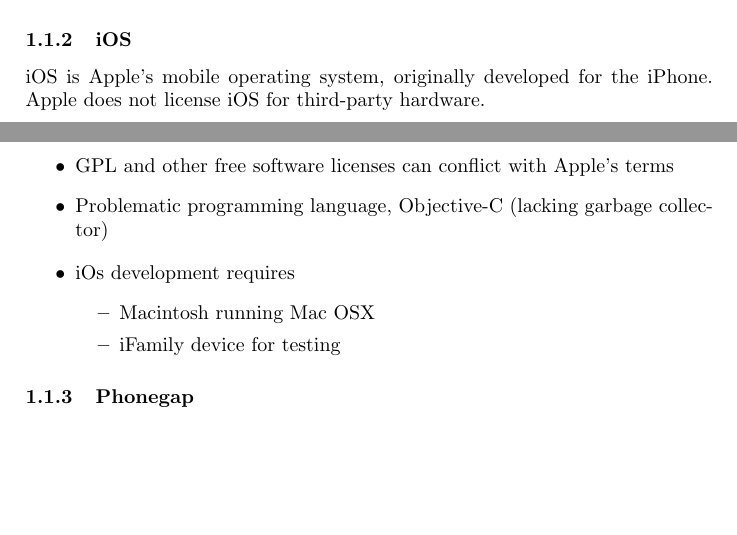
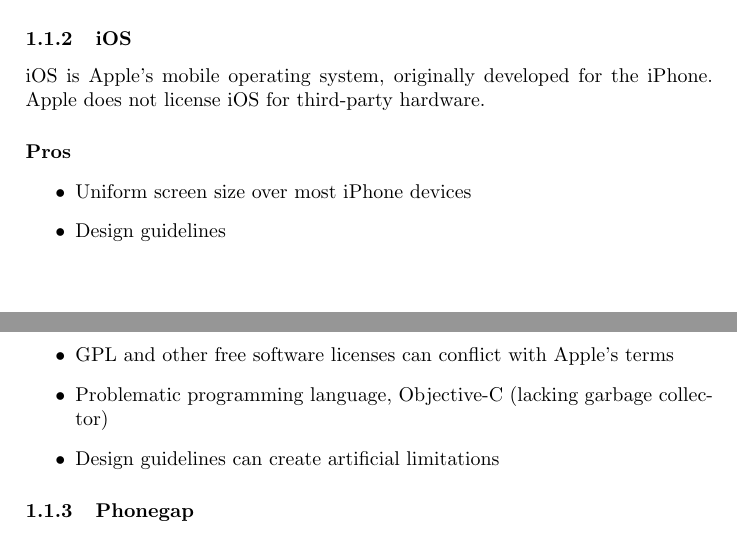
Before and after one commit to cdproject8/Artsdatabanken, a LaTeX document (doc/project_plan/project_plan.tex, which reads doc/project_plan/prestudy/tech_comparison/index.tex): two parts of pages 1 and 2 of 7, joined at a grey line, cut so that both start at the same text, the shorter picture padded with empty space. Compiled offline with pdfLaTeX.

Commit message:
ios stuff

```diff
--- a/doc/project_plan/prestudy/tech_comparison/index.tex
+++ b/doc/project_plan/prestudy/tech_comparison/index.tex
@@ -30,6 +30,12 @@
 	iOS is Apple's mobile operating system, originally developed for the
 	iPhone. Apple does not license iOS for third-party hardware.
 
+	\paragraph{Pros}
+	\begin{itemize}
+		\item Uniform screen size over most iPhone devices
+		\item Design guidelines
+	\end{itemize}
+
 	\paragraph{Cons}
 		\begin{itemize}
 			\item Closed and proprietary
@@ -41,15 +47,8 @@
 			\item GPL and other free software licenses can conflict with
 			Apple's terms
 			\item Problematic programming language, Objective-C (lacking garbage collector)
+			\item Design guidelines can create artificial limitations
 		\end{itemize}
-
-	\begin{itemize}
-		\item iOs development requires
-			\begin{itemize}
-				\item Macintosh running Mac OSX
-				\item iFamily device for testing
-			\end{itemize}
-	\end{itemize}
 
 \input{prestudy/tech_comparison/phonegap}
 \input{prestudy/tech_comparison/native}
```
